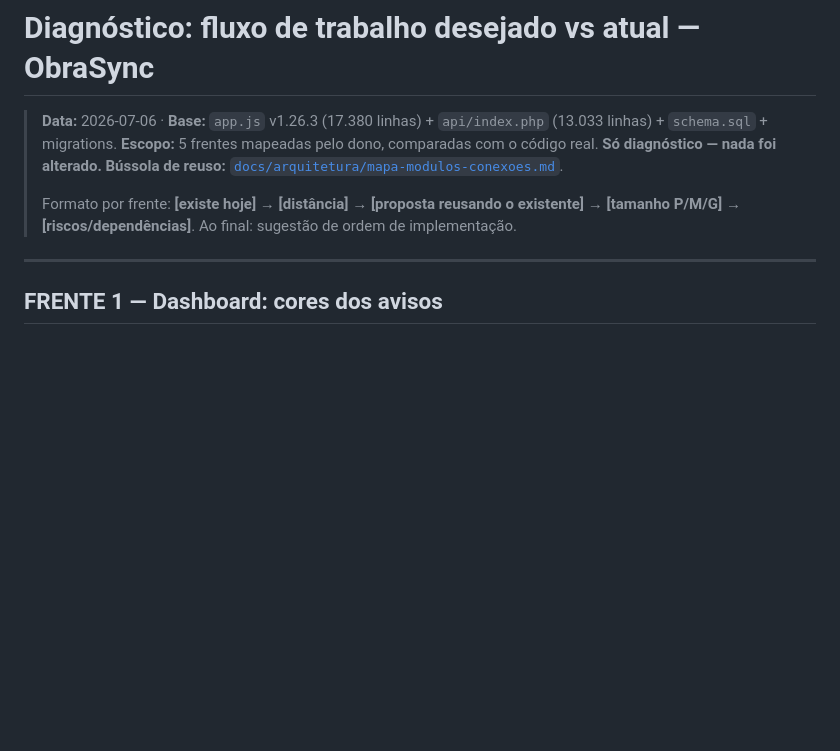
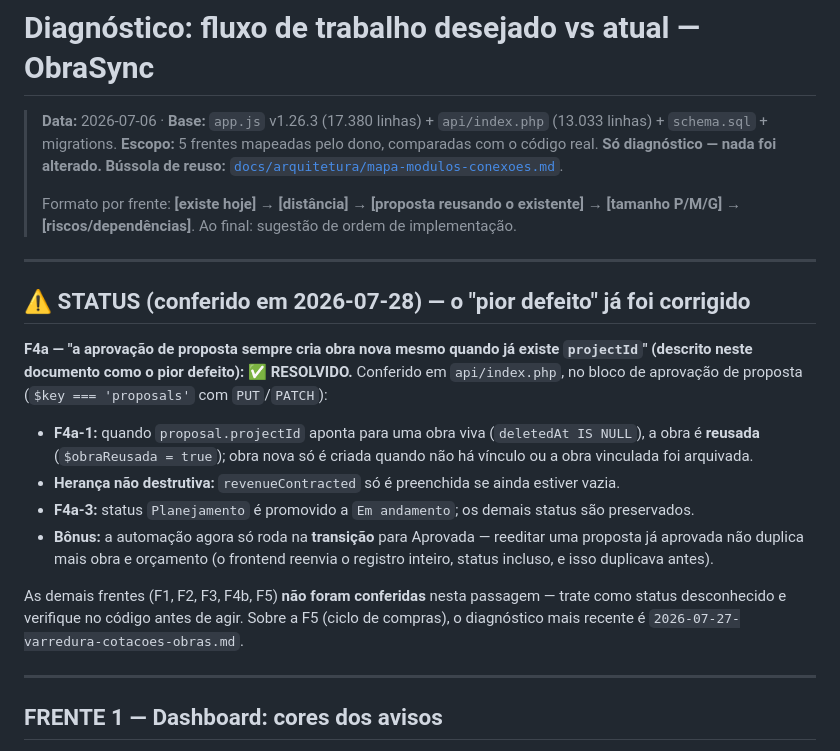
Before and after one commit to Schimanskiengenharia/obrasync, a Markdown page: docs/revisao/2026-fluxo-desejado-vs-atual.md, the part around the change. GitHub-like rendering; blank space fills up the shorter version.

Commit message:
docs: registrar que o F4a (obra duplicada na aprovacao de proposta) ja esta corrigido
O documento descrevia o F4a como "o pior defeito" em aberto: a aprovacao de
proposta sempre criaria obra nova mesmo quando proposal.projectId ja apontava
para uma. Conferido no codigo — ja esta resolvido:

- F4a-1: obra viva vinculada e' REUSADA ($obraReusada); obra nova so' quando
  nao ha vinculo ou a obra foi arquivada.
- Heranca nao destrutiva: revenueContracted so' e' preenchida se estiver vazia.
- F4a-3: status 'Planejamento' vira 'Em andamento'; demais preservados.
- A automacao so' roda na TRANSICAO para Aprovada, entao reeditar proposta ja
  aprovada nao duplica mais obra e orcamento.

As demais frentes (F1, F2, F3, F4b, F5) NAO foram conferidas e ficam marcadas
como status desconhecido.

Co-Authored-By: Claude Opus 5 (1M context) <noreply@anthropic.com>

```diff
--- a/docs/revisao/2026-fluxo-desejado-vs-atual.md
+++ b/docs/revisao/2026-fluxo-desejado-vs-atual.md
@@ -6,6 +6,27 @@
 >
 > Formato por frente: **[existe hoje] → [distância] → [proposta reusando o existente] → [tamanho P/M/G] → [riscos/dependências]**.
 > Ao final: sugestão de ordem de implementação.
+
+---
+
+## ⚠️ STATUS (conferido em 2026-07-28) — o "pior defeito" já foi corrigido
+
+**F4a — "a aprovação de proposta sempre cria obra nova mesmo quando já existe `projectId`"
+(descrito neste documento como o pior defeito): ✅ RESOLVIDO.** Conferido em `api/index.php`, no
+bloco de aprovação de proposta (`$key === 'proposals'` com `PUT`/`PATCH`):
+
+- **F4a-1:** quando `proposal.projectId` aponta para uma obra viva (`deletedAt IS NULL`), a obra é
+  **reusada** (`$obraReusada = true`); obra nova só é criada quando não há vínculo ou a obra
+  vinculada foi arquivada.
+- **Herança não destrutiva:** `revenueContracted` só é preenchida se ainda estiver vazia.
+- **F4a-3:** status `Planejamento` é promovido a `Em andamento`; os demais status são preservados.
+- **Bônus:** a automação agora só roda na **transição** para Aprovada — reeditar uma proposta já
+  aprovada não duplica mais obra e orçamento (o frontend reenvia o registro inteiro, status
+  incluso, e isso duplicava antes).
+
+As demais frentes (F1, F2, F3, F4b, F5) **não foram conferidas** nesta passagem — trate como
+status desconhecido e verifique no código antes de agir. Sobre a F5 (ciclo de compras), o
+diagnóstico mais recente é `2026-07-27-varredura-cotacoes-obras.md`.
 
 ---
 
```
